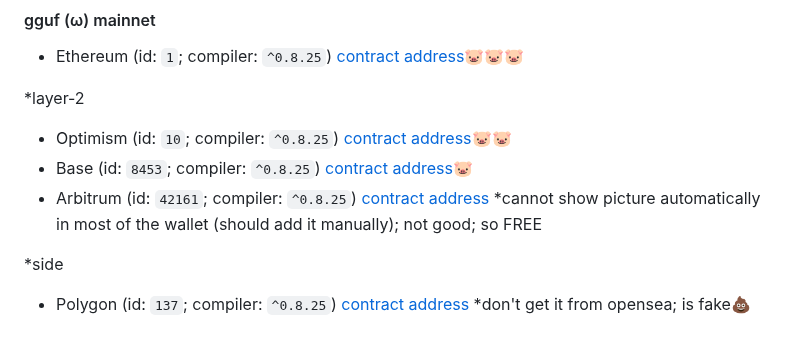
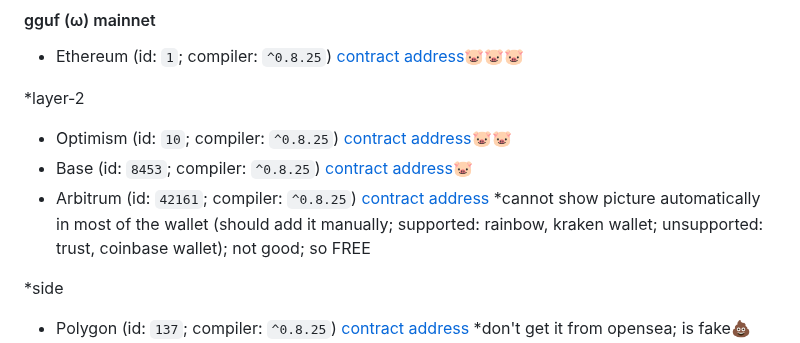
Before and after one commit to chatpig/lazybank, a Markdown page: README.md, the part around the change. GitHub-like rendering.

```diff
--- a/README.md
+++ b/README.md
@@ -76,7 +76,7 @@ actually you can opt stage 1 (freemint) contract at c.gguf.us; choice always be
 *layer-2
 - Optimism (id: `10`; compiler: `^0.8.25`) [contract address](https://optimistic.etherscan.io/address/0x73AEda68A10b8917C08060938Ae7274BEDAFD78e)🐷🐷
 - Base (id: `8453`; compiler: `^0.8.25`) [contract address](https://basescan.org/address/0x73AEda68A10b8917C08060938Ae7274BEDAFD78e)🐷
-- Arbitrum (id: `42161`; compiler: `^0.8.25`) [contract address](https://arbiscan.io/address/0x73AEda68A10b8917C08060938Ae7274BEDAFD78e) *cannot show picture automatically in most of the wallet (should add it manually); not good; so FREE
+- Arbitrum (id: `42161`; compiler: `^0.8.25`) [contract address](https://arbiscan.io/address/0x73AEda68A10b8917C08060938Ae7274BEDAFD78e) *cannot show picture automatically in most of the wallet (should add it manually; supported: rainbow, kraken wallet; unsupported: trust, coinbase wallet); not good; so FREE
 
 *side
 - Polygon (id: `137`; compiler: `^0.8.25`) [contract address](https://polygonscan.com/address/0x73AEda68A10b8917C08060938Ae7274BEDAFD78e) *don't get it from opensea; is fake💩
```
